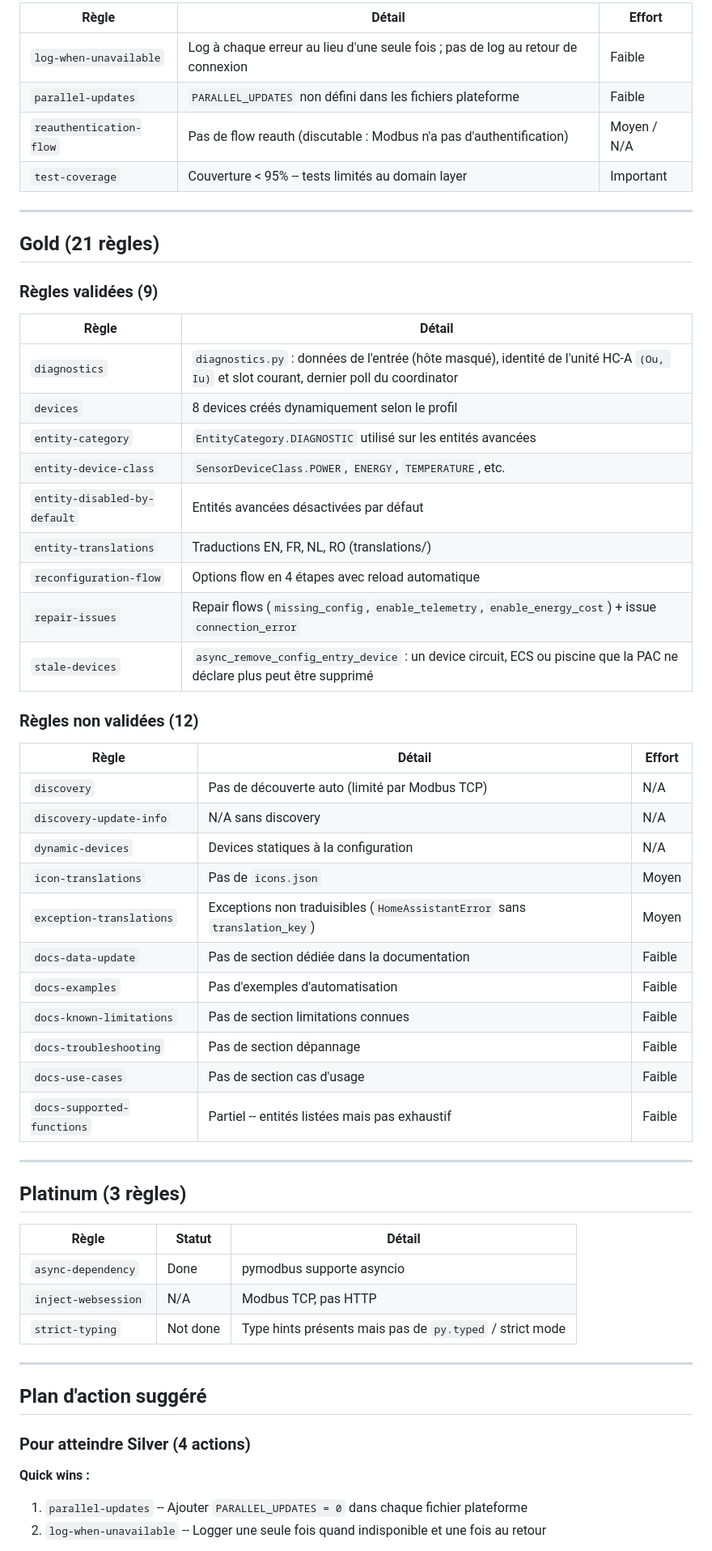
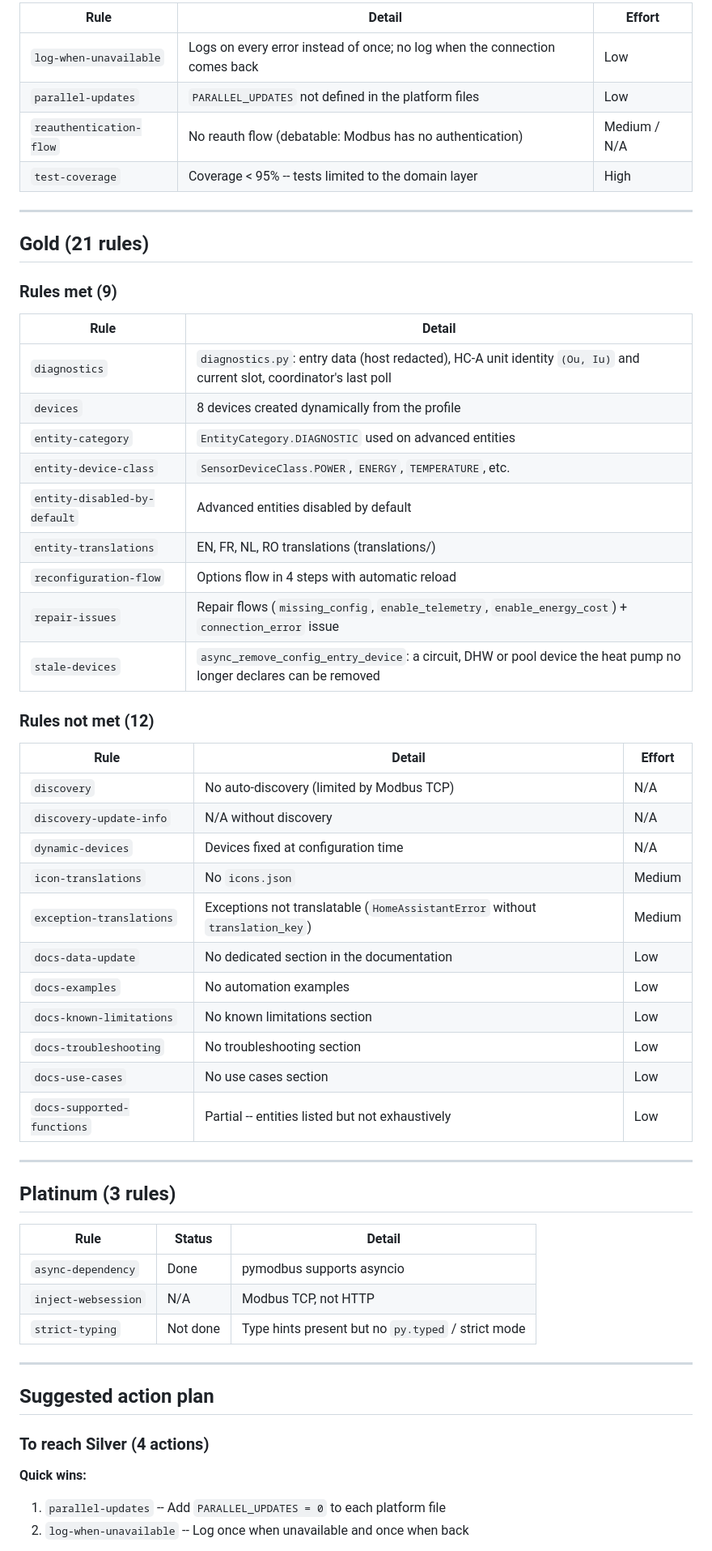
Before and after one commit to alepee/hass-hitachi_yutaki, a Markdown page: docs/reference/quality-scale.md, the part around one of its changes. Shown at 81% size. Rendered like a GitHub page.

Commit message:
docs(quality-scale): translate the assessment to English

```diff
--- a/docs/reference/quality-scale.md
+++ b/docs/reference/quality-scale.md
@@ -68,62 +68,62 @@
 
-| Règle | Détail | Effort |
-|-------|--------|--------|
-| `log-when-unavailable` | Log à chaque erreur au lieu d'une seule fois ; pas de log au retour de connexion | Faible |
-| `parallel-updates` | `PARALLEL_UPDATES` non défini dans les fichiers plateforme | Faible |
-| `reauthentication-flow` | Pas de flow reauth (discutable : Modbus n'a pas d'authentification) | Moyen / N/A |
-| `test-coverage` | Couverture < 95% -- tests limités au domain layer | Important |
+| Rule | Detail | Effort |
+|------|--------|--------|
+| `log-when-unavailable` | Logs on every error instead of once; no log when the connection comes back | Low |
+| `parallel-updates` | `PARALLEL_UPDATES` not defined in the platform files | Low |
+| `reauthentication-flow` | No reauth flow (debatable: Modbus has no authentication) | Medium / N/A |
+| `test-coverage` | Coverage < 95% -- tests limited to the domain layer | High |
 
 ---
 
-## Gold (21 règles)
+## Gold (21 rules)
 
-### Règles validées (9)
+### Rules met (9)
 
-| Règle | Détail |
-|-------|--------|
-| `diagnostics` | `diagnostics.py` : données de l'entrée (hôte masqué), identité de l'unité HC-A `(Ou, Iu)` et slot courant, dernier poll du coordinator |
-| `devices` | 8 devices créés dynamiquement selon le profil |
-| `entity-category` | `EntityCategory.DIAGNOSTIC` utilisé sur les entités avancées |
+| Rule | Detail |
+|------|--------|
+| `diagnostics` | `diagnostics.py`: entry data (host redacted), HC-A unit identity `(Ou, Iu)` and current slot, coordinator's last poll |
+| `devices` | 8 devices created dynamically from the profile |
+| `entity-category` | `EntityCategory.DIAGNOSTIC` used on advanced entities |
 | `entity-device-class` | `SensorDeviceClass.POWER`, `ENERGY`, `TEMPERATURE`, etc. |
-| `entity-disabled-by-default` | Entités avancées désactivées par défaut |
-| `entity-translations` | Traductions EN, FR, NL, RO (translations/) |
-| `reconfiguration-flow` | Options flow en 4 étapes avec reload automatique |
-| `repair-issues` | Repair flows (`missing_config`, `enable_telemetry`, `enable_energy_cost`) + issue `connection_error` |
-| `stale-devices` | `async_remove_config_entry_device` : un device circuit, ECS ou piscine que la PAC ne déclare plus peut être supprimé |
+| `entity-disabled-by-default` | Advanced entities disabled by default |
+| `entity-translations` | EN, FR, NL, RO translations (translations/) |
+| `reconfiguration-flow` | Options flow in 4 steps with automatic reload |
+| `repair-issues` | Repair flows (`missing_config`, `enable_telemetry`, `enable_energy_cost`) + `connection_error` issue |
+| `stale-devices` | `async_remove_config_entry_device`: a circuit, DHW or pool device the heat pump no longer declares can be removed |
 
-### Règles non validées (12)
+### Rules not met (12)
 
-| Règle | Détail | Effort |
-|-------|--------|--------|
-| `discovery` | Pas de découverte auto (limité par Modbus TCP) | N/A |
-| `discovery-update-info` | N/A sans discovery | N/A |
-| `dynamic-devices` | Devices statiques à la configuration | N/A |
-| `icon-translations` | Pas de `icons.json` | Moyen |
-| `exception-translations` | Exceptions non traduisibles (`HomeAssistantError` sans `translation_key`) | Moyen |
-| `docs-data-update` | Pas de section dédiée dans la documentation | Faible |
-| `docs-examples` | Pas d'exemples d'automatisation | Faible |
-| `docs-known-limitations` | Pas de section limitations connues | Faible |
-| `docs-troubleshooting` | Pas de section dépannage | Faible |
-| `docs-use-cases` | Pas de section cas d'usage | Faible |
-| `docs-supported-functions` | Partiel -- entités listées mais pas exhaustif | Faible |
+| Rule | Detail | Effort |
+|------|--------|--------|
+| `discovery` | No auto-discovery (limited by Modbus TCP) | N/A |
+| `discovery-update-info` | N/A without discovery | N/A |
+| `dynamic-devices` | Devices fixed at configuration time | N/A |
+| `icon-translations` | No `icons.json` | Medium |
+| `exception-translations` | Exceptions not translatable (`HomeAssistantError` without `translation_key`) | Medium |
+| `docs-data-update` | No dedicated section in the documentation | Low |
+| `docs-examples` | No automation examples | Low |
+| `docs-known-limitations` | No known limitations section | Low |
+| `docs-troubleshooting` | No troubleshooting section | Low |
+| `docs-use-cases` | No use cases section | Low |
+| `docs-supported-functions` | Partial -- entities listed but not exhaustively | Low |
 
 ---
 
-## Platinum (3 règles)
+## Platinum (3 rules)
 
-| Règle | Statut | Détail |
-|-------|--------|--------|
-| `async-dependency` | Done | pymodbus supporte asyncio |
-| `inject-websession` | N/A | Modbus TCP, pas HTTP |
-| `strict-typing` | Not done | Type hints présents mais pas de `py.typed` / strict mode |
+| Rule | Status | Detail |
+|------|--------|--------|
+| `async-dependency` | Done | pymodbus supports asyncio |
+| `inject-websession` | N/A | Modbus TCP, not HTTP |
+| `strict-typing` | Not done | Type hints present but no `py.typed` / strict mode |
 
 ---
 
-## Plan d'action suggéré
+## Suggested action plan
 
-### Pour atteindre Silver (4 actions)
+### To reach Silver (4 actions)
 
-**Quick wins :**
-1. `parallel-updates` -- Ajouter `PARALLEL_UPDATES = 0` dans chaque fichier plateforme
-2. `log-when-unavailable` -- Logger une seule fois quand indisponible et une fois au retour
+**Quick wins:**
+1. `parallel-updates` -- Add `PARALLEL_UPDATES = 0` to each platform file
+2. `log-when-unavailable` -- Log once when unavailable and once when back
 
```
Also changed, not shown: other parts of docs/reference/quality-scale.md (+48 -48 lines).
